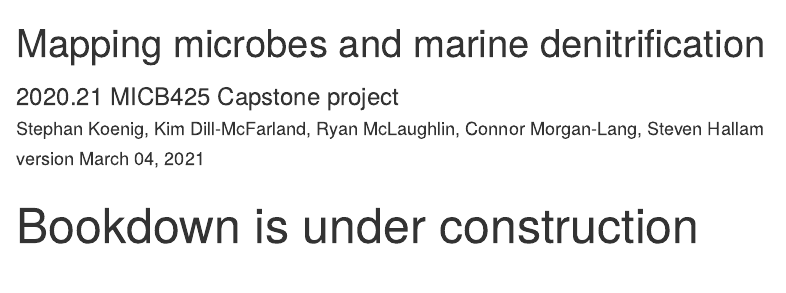
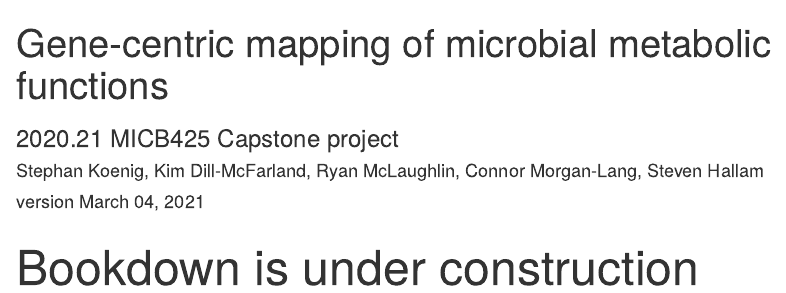
Before and after one commit to EDUCE-UBC/MICB425, an R Markdown document (index.Rmd): the page in a window 1100 px wide, from its top. Rendered offline with R 4.5, knitr and Pandoc, with nearby package versions; drawn as R Markdown's standard HTML page in place of the format the file asks for.

Commit message:
Update capstone project title

```diff
--- a/index.Rmd
+++ b/index.Rmd
@@ -1,5 +1,5 @@
 ---
-title: "Mapping microbes and marine denitrification"
+title: "Gene-centric mapping of microbial metabolic functions"
 subtitle: "2020.21 MICB425 Capstone project"
 author: "Stephan Koenig, Kim Dill-McFarland, Ryan McLaughlin, Connor Morgan-Lang, Steven Hallam"
 date: "version `r format(Sys.time(), '%B %d, %Y')`"
```
